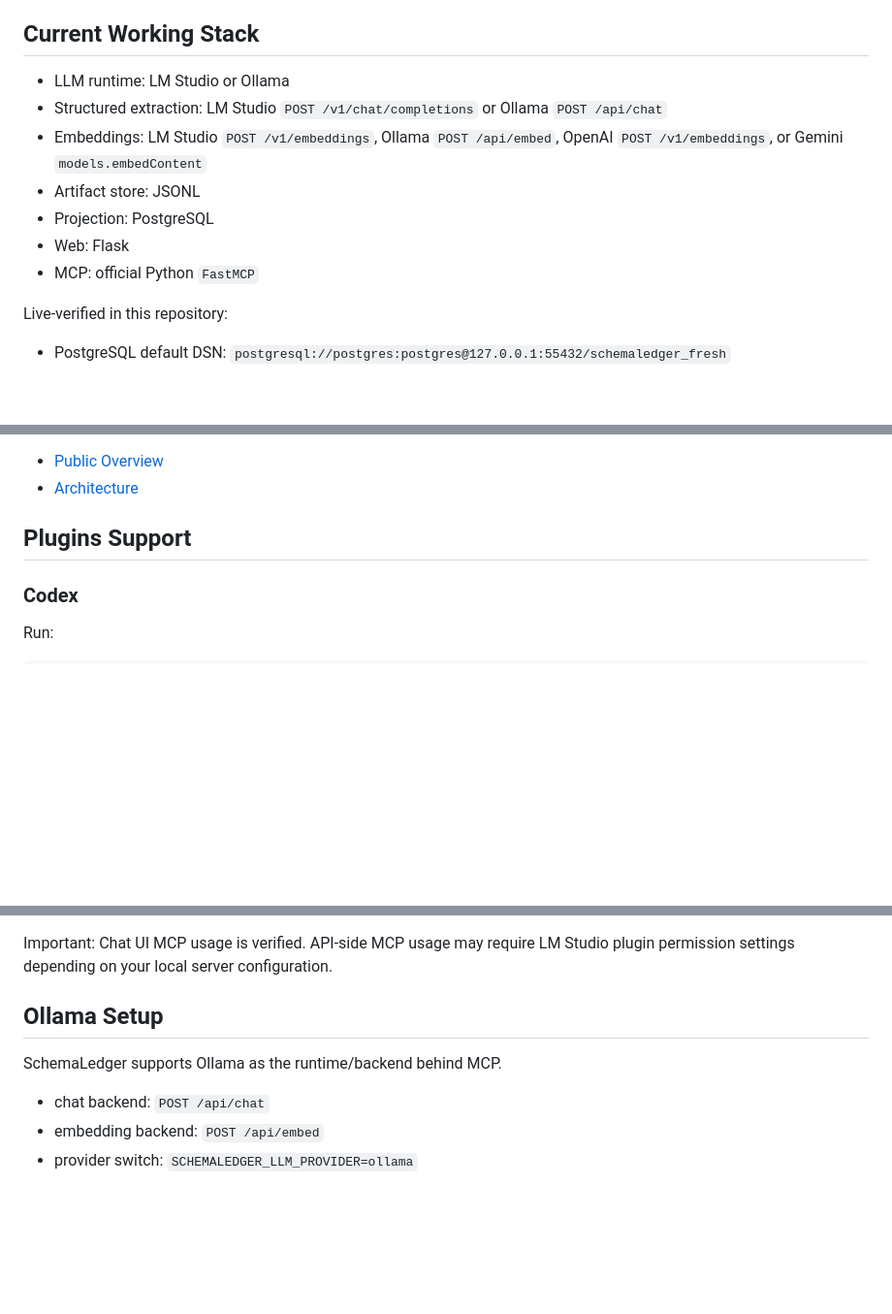
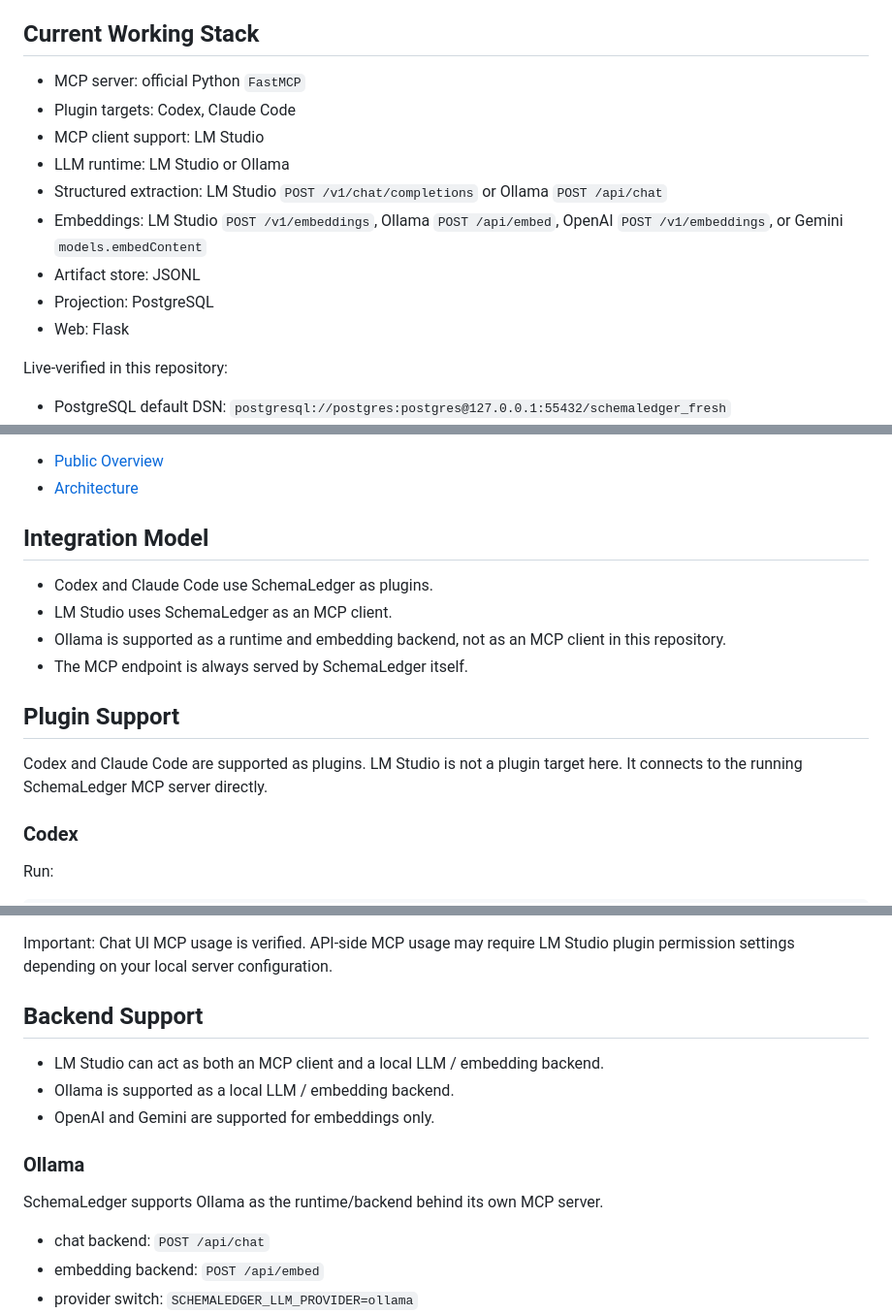
Before and after one commit to kawayuta/TraceRelay, a Markdown page: README.md, 3 parts joined by grey strips. Shown at 97% size. Rendered like a GitHub page; blank space fills up the shorter version.

```diff
--- a/README.md
+++ b/README.md
@@ -57,13 +57,15 @@ Default `.env.example` targets LM Studio. If you want Ollama or external embeddi
 
 ## Current Working Stack
 
+- MCP server: official Python `FastMCP`
+- Plugin targets: Codex, Claude Code
+- MCP client support: LM Studio
 - LLM runtime: LM Studio or Ollama
 - Structured extraction: LM Studio `POST /v1/chat/completions` or Ollama `POST /api/chat`
 - Embeddings: LM Studio `POST /v1/embeddings`, Ollama `POST /api/embed`, OpenAI `POST /v1/embeddings`, or Gemini `models.embedContent`
 - Artifact store: JSONL
 - Projection: PostgreSQL
 - Web: Flask
-- MCP: official Python `FastMCP`
 
 Live-verified in this repository:
 
@@ -81,7 +83,17 @@ Live-verified in this repository:
 - [Public Overview](./docs/PUBLIC_OVERVIEW.md)
 - [Architecture](./docs/ARCHITECTURE.md)
 
-## Plugins Support
+## Integration Model
+
+- Codex and Claude Code use SchemaLedger as plugins.
+- LM Studio uses SchemaLedger as an MCP client.
+- Ollama is supported as a runtime and embedding backend, not as an MCP client in this repository.
+- The MCP endpoint is always served by SchemaLedger itself.
+
+## Plugin Support
+
+Codex and Claude Code are supported as plugins.
+LM Studio is not a plugin target here. It connects to the running SchemaLedger MCP server directly.
 
 ### Codex
 
@@ -366,9 +382,15 @@ The OpenAI-compatible structured-output endpoint is:
 
 Important: Chat UI MCP usage is verified. API-side MCP usage may require LM Studio plugin permission settings depending on your local server configuration.
 
-## Ollama Setup
+## Backend Support
 
-SchemaLedger supports Ollama as the runtime/backend behind MCP.
+- LM Studio can act as both an MCP client and a local LLM / embedding backend.
+- Ollama is supported as a local LLM / embedding backend.
+- OpenAI and Gemini are supported for embeddings only.
+
+### Ollama
+
+SchemaLedger supports Ollama as the runtime/backend behind its own MCP server.
 
 - chat backend: `POST /api/chat`
 - embedding backend: `POST /api/embed`
```
Also changed, not shown: other parts of README.md (+11 -7 lines).
